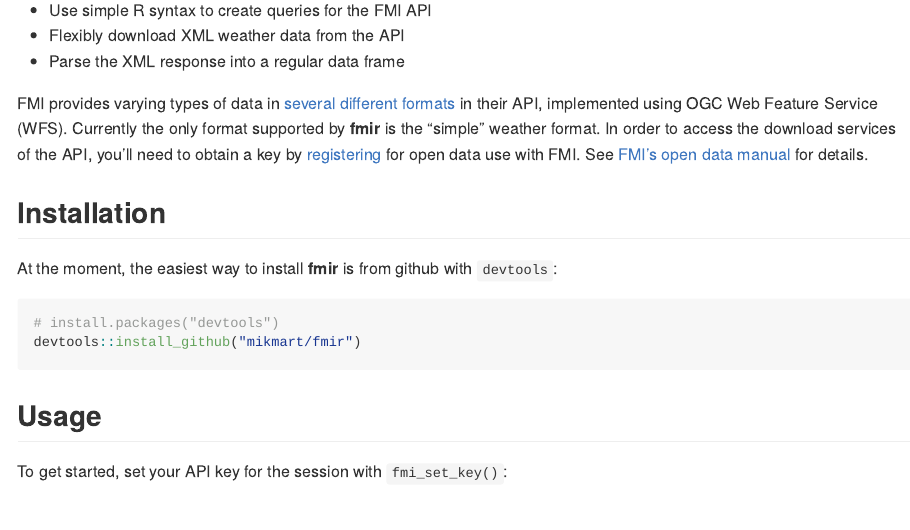
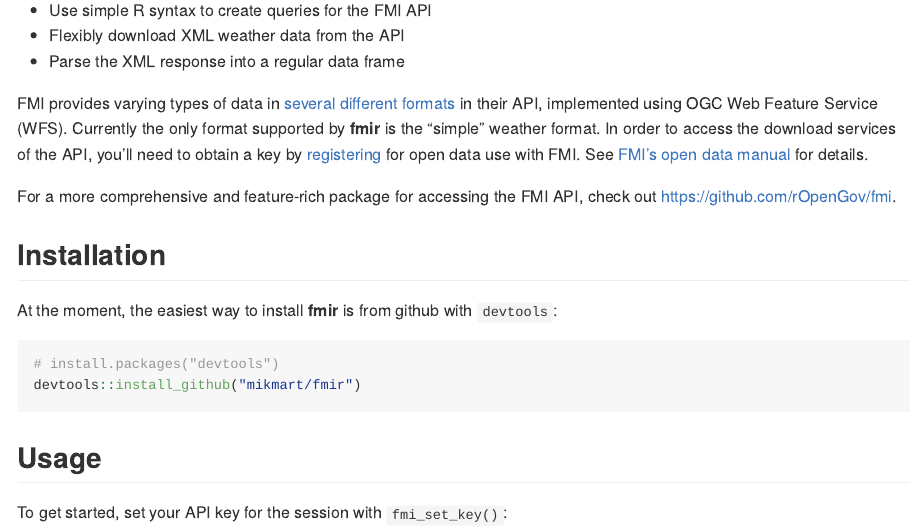
Before and after one commit to mikmart/fmir, an R Markdown document (README.Rmd): the page in a window 1100 px wide, from 220 px down. The pictures show the output file README.md that the author committed with the source, drawn offline in the style of GitHub; badge pictures from the web are left out.

Commit message:
Link to rOpenGov/fmi in README

```diff
--- a/README.Rmd
+++ b/README.Rmd
@@ -27,6 +27,7 @@
 
 FMI provides varying types of data in [several different formats](https://en.ilmatieteenlaitos.fi/open-data-manual-fmi-wfs-services) in their API, implemented using OGC Web Feature Service (WFS). Currently the only format supported by **fmir** is the "simple" weather format. In order to access the download services of the API, you'll need to obtain a key by [registering](https://ilmatieteenlaitos.fi/rekisteroityminen-avoimen-datan-kayttajaksi) for open data use with FMI. See [FMI's open data manual](https://en.ilmatieteenlaitos.fi/open-data) for details.
 
+For a more comprehensive and feature-rich package for accessing the FMI API, check out https://github.com/rOpenGov/fmi.
 
 ## Installation
 At the moment, the easiest way to install **fmir** is from github with `devtools`:
```
Also changed, not shown: README.md, 1 other file.
